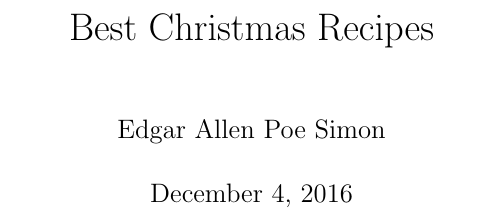
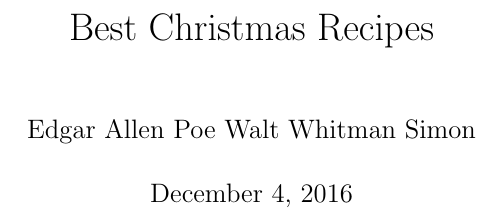
Before and after one commit to Telos4/git_seminar, a LaTeX book (book.tex, which reads authors.tex): part of page 1 of 5, cut so that both start at the same text. Compiled offline with pdfLaTeX.

Commit message:
Yet another author

```diff
--- a/authors.tex
+++ b/authors.tex
@@ -1,2 +1,3 @@
 Edgar Allen Poe
+Walt Whitman
 Simon
```
